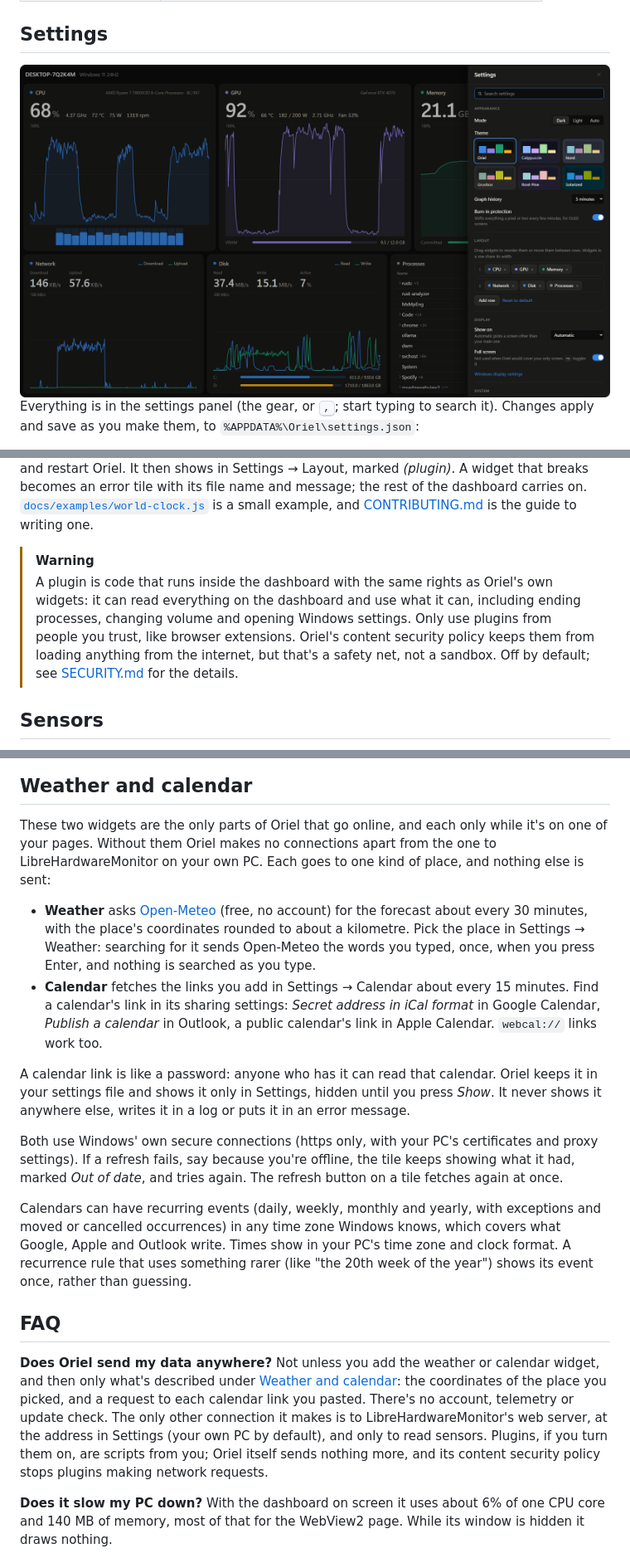
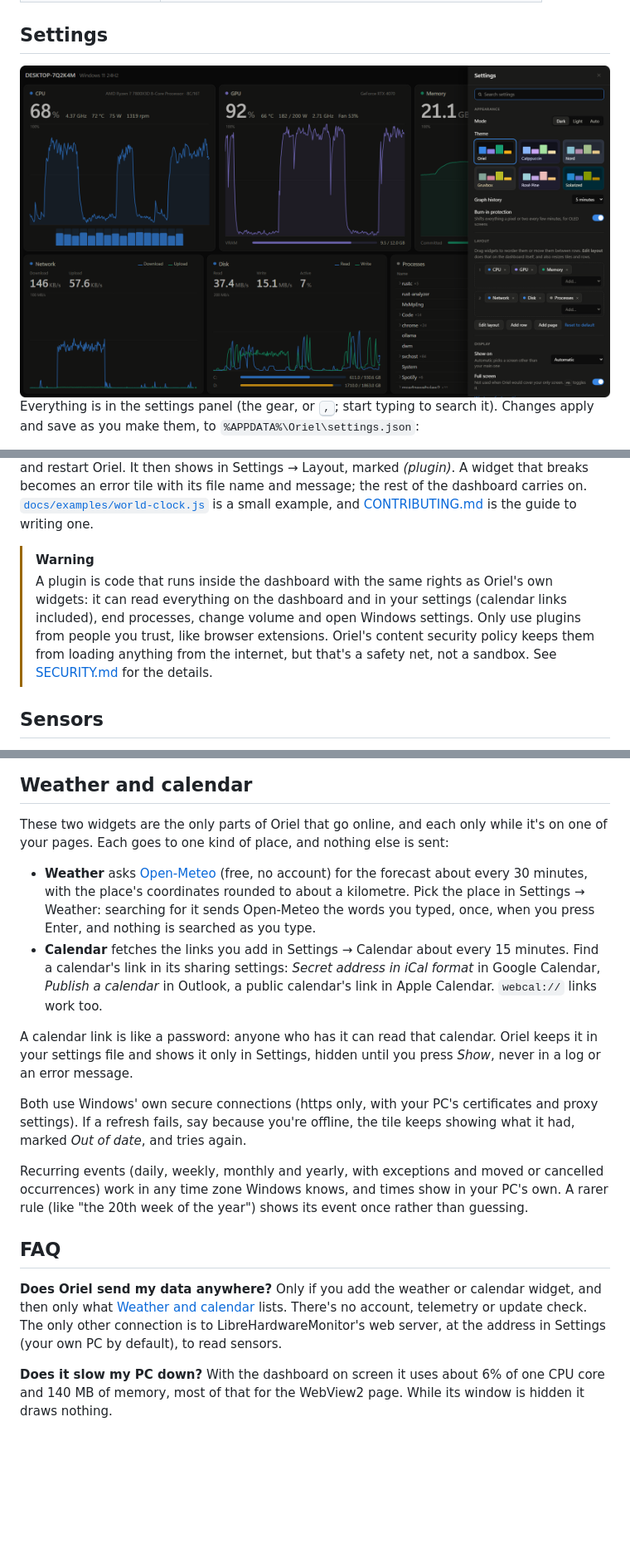
Before and after one commit to Aduneer/Oriel, a Markdown page: README.md, 3 parts joined by grey strips. Shown at 83% size. Drawn GitHub-style; pictures changed too: docs/images/settings.png; blank space fills up the shorter version.

```diff
--- a/README.md
+++ b/README.md
@@ -186,11 +193,10 @@ on. [`docs/examples/world-clock.js`](docs/examples/world-clock.js) is a small ex
 
 > [!WARNING]
 > A plugin is code that runs inside the dashboard with the same rights as Oriel's own widgets:
-> it can read everything on the dashboard and use what it can, including ending processes,
-> changing volume and opening Windows settings. Only use plugins from people you trust, like
+> it can read everything on the dashboard and in your settings (calendar links included), end
+> processes, change volume and open Windows settings. Only use plugins from people you trust, like
 > browser extensions. Oriel's content security policy keeps them from loading anything from the
-> internet, but that's a safety net, not a sandbox. Off by default; see
-> [SECURITY.md](SECURITY.md) for the details.
+> internet, but that's a safety net, not a sandbox. See [SECURITY.md](SECURITY.md) for the details.
 
 ## Sensors
 
@@ -212,8 +218,7 @@ and power while something is already using the GPU.
 ## Weather and calendar
 
 These two widgets are the only parts of Oriel that go online, and each only while it's on one of
-your pages. Without them Oriel makes no connections apart from the one to LibreHardwareMonitor on
-your own PC. Each goes to one kind of place, and nothing else is sent:
+your pages. Each goes to one kind of place, and nothing else is sent:
 
 - **Weather** asks [Open-Meteo](https://open-meteo.com) (free, no account) for the forecast about
   every 30 minutes, with the place's coordinates rounded to about a kilometre. Pick the place in
@@ -225,28 +230,24 @@ your own PC. Each goes to one kind of place, and nothing else is sent:
   work too.
 
 A calendar link is like a password: anyone who has it can read that calendar. Oriel keeps it in
-your settings file and shows it only in Settings, hidden until you press *Show*. It never shows it
-anywhere else, writes it in a log or puts it in an error message.
+your settings file and shows it only in Settings, hidden until you press *Show*, never in a log or
+an error message.
 
 Both use Windows' own secure connections (https only, with your PC's certificates and proxy
 settings). If a refresh fails, say because you're offline, the tile keeps showing what it had,
-marked *Out of date*, and tries again. The refresh button on a tile fetches again at once.
+marked *Out of date*, and tries again.
 
-Calendars can have recurring events (daily, weekly, monthly and yearly, with exceptions and
-moved or cancelled occurrences) in any time zone Windows knows, which covers what Google, Apple
-and Outlook write. Times show in your PC's time zone and clock format. A recurrence rule that uses
-something rarer (like "the 20th week of the year") shows its event once, rather than guessing.
+Recurring events (daily, weekly, monthly and yearly, with exceptions and moved or cancelled
+occurrences) work in any time zone Windows knows, and times show in your PC's own. A rarer rule
+(like "the 20th week of the year") shows its event once rather than guessing.
 
 ## FAQ
 
 **Does Oriel send my data anywhere?**
-Not unless you add the weather or calendar widget, and then only what's described under
-[Weather and calendar](#weather-and-calendar): the coordinates of the place you picked, and a
-request to each calendar link you pasted. There's no account, telemetry or update check. The
-only other connection it makes is to LibreHardwareMonitor's web server, at the address in
-Settings (your own PC by default), and only to read sensors. Plugins, if you turn them on, are
-scripts from you; Oriel itself sends nothing more, and its content security policy stops plugins
-making network requests.
+Only if you add the weather or calendar widget, and then only what
+[Weather and calendar](#weather-and-calendar) lists. There's no account, telemetry or update
+check. The only other connection is to LibreHardwareMonitor's web server, at the address in
+Settings (your own PC by default), to read sensors.
 
 **Does it slow my PC down?**
 With the dashboard on screen it uses about 6% of one CPU core and 140 MB of memory, most of
```
Also changed, not shown: other parts of README.md (+23 -16 lines), CONTRIBUTING.md (+11 -20 lines), SECURITY.md (+5 -5 lines), docs/images/widgets-dark.png (added), docs/images/widgets-light.png (added), 4 other files.
